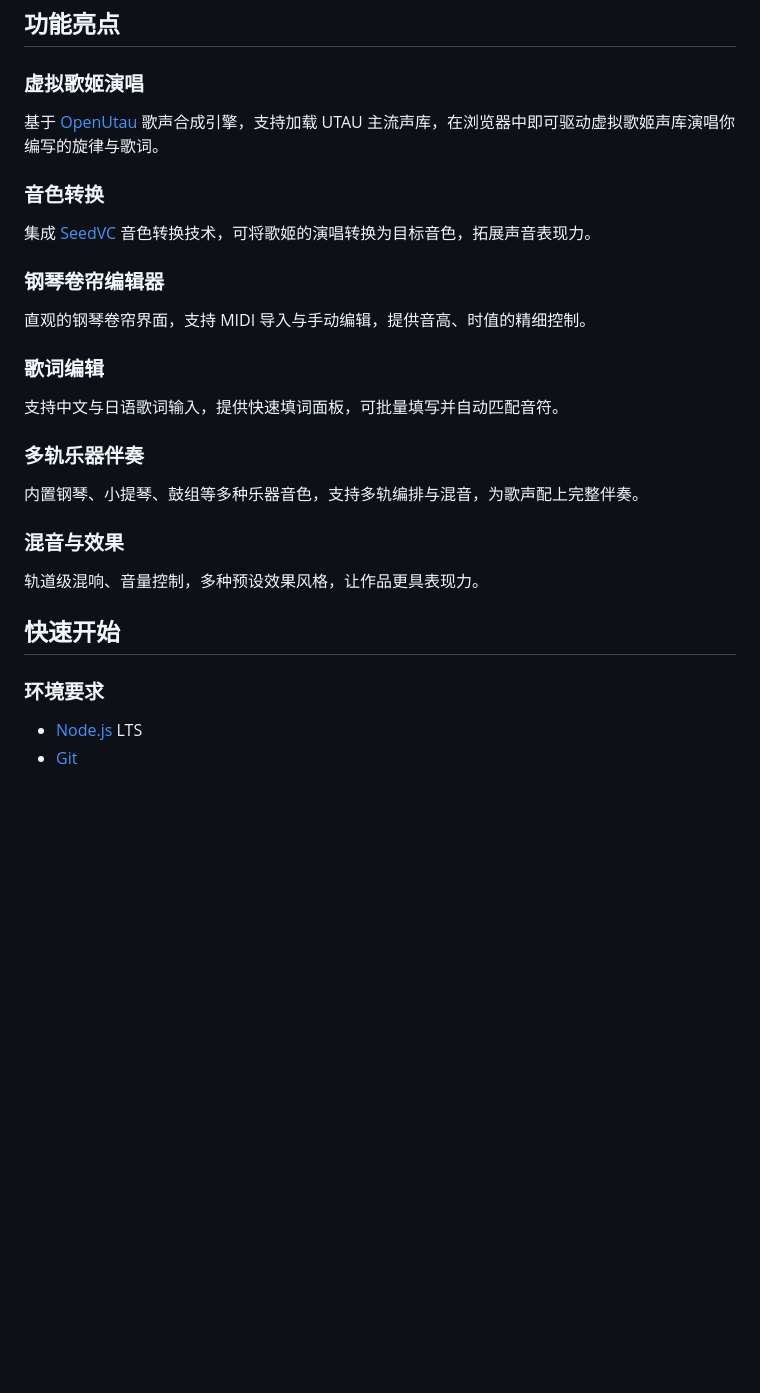
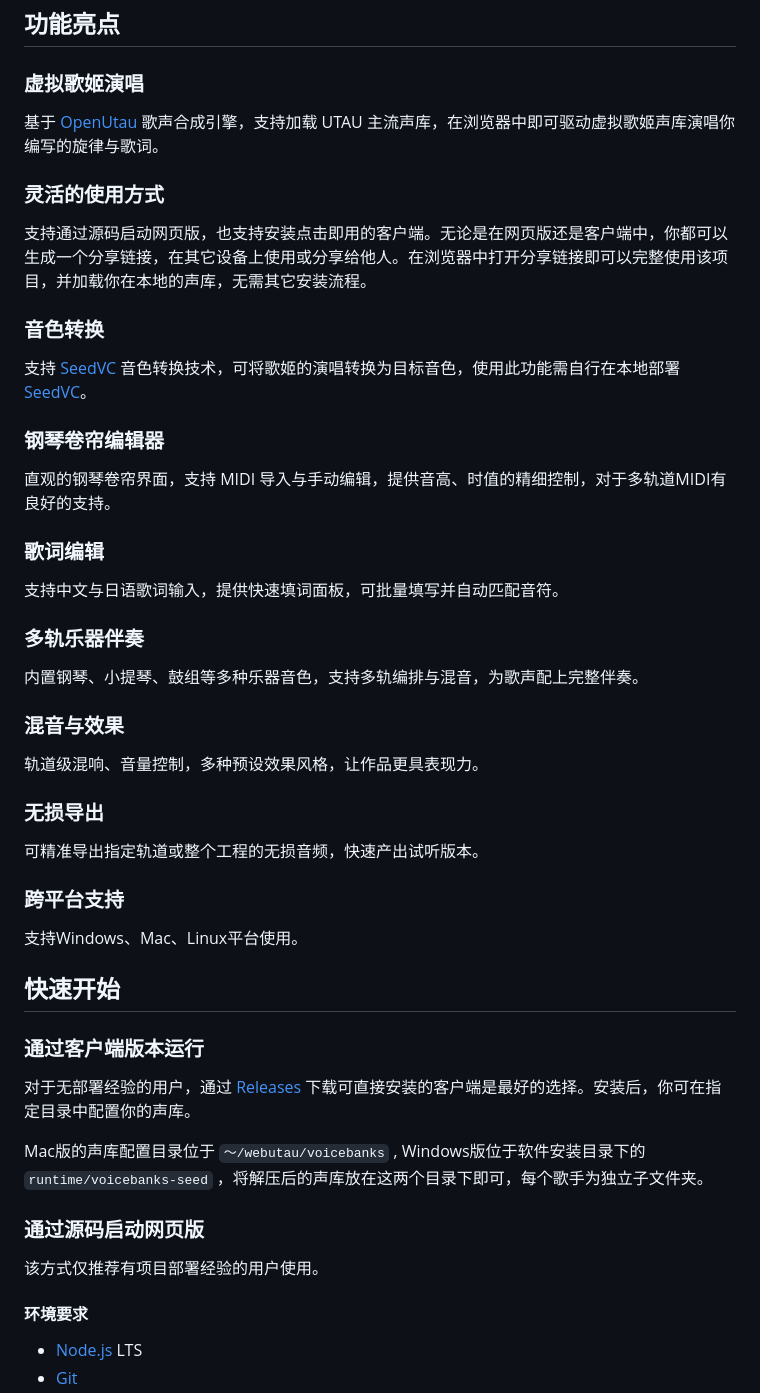
Before and after one commit to Marigold1122/WebUtau, a Markdown page: README.md, the part around one of its changes. GitHub-like rendering; blank space fills up the shorter version.

```diff
--- a/README.md
+++ b/README.md
@@ -9,11 +9,14 @@
 ### 虚拟歌姬演唱
 基于 [OpenUtau](https://github.com/stakira/OpenUtau) 歌声合成引擎，支持加载 UTAU 主流声库，在浏览器中即可驱动虚拟歌姬声库演唱你编写的旋律与歌词。
 
+### 灵活的使用方式
+支持通过源码启动网页版，也支持安装点击即用的客户端。无论是在网页版还是客户端中，你都可以生成一个分享链接，在其它设备上使用或分享给他人。在浏览器中打开分享链接即可以完整使用该项目，并加载你在本地的声库，无需其它安装流程。
+
 ### 音色转换
-集成 [SeedVC](https://github.com/Plachtaa/seed-vc) 音色转换技术，可将歌姬的演唱转换为目标音色，拓展声音表现力。
+支持 [SeedVC](https://github.com/Plachtaa/seed-vc) 音色转换技术，可将歌姬的演唱转换为目标音色，使用此功能需自行在本地部署[SeedVC](https://github.com/Plachtaa/seed-vc)。
 
 ### 钢琴卷帘编辑器
-直观的钢琴卷帘界面，支持 MIDI 导入与手动编辑，提供音高、时值的精细控制。
+直观的钢琴卷帘界面，支持 MIDI 导入与手动编辑，提供音高、时值的精细控制，对于多轨道MIDI有良好的支持。
 
 ### 歌词编辑
 支持中文与日语歌词输入，提供快速填词面板，可批量填写并自动匹配音符。
@@ -24,9 +27,25 @@
 ### 混音与效果
 轨道级混响、音量控制，多种预设效果风格，让作品更具表现力。
 
+### 无损导出
+可精准导出指定轨道或整个工程的无损音频，快速产出试听版本。
+
+### 跨平台支持
+支持Windows、Mac、Linux平台使用。
+
 ## 快速开始
 
-### 环境要求
+### 通过客户端版本运行
+
+对于无部署经验的用户，通过 [Releases](https://github.com/Marigold1122/WebUtau/releases/latest) 下载可直接安装的客户端是最好的选择。安装后，你可在指定目录中配置你的声库。
+
+Mac版的声库配置目录位于 `～/webutau/voicebanks` , Windows版位于软件安装目录下的 `runtime/voicebanks-seed` ，将解压后的声库放在这两个目录下即可，每个歌手为独立子文件夹。
+
+### 通过源码启动网页版
+
+该方式仅推荐有项目部署经验的用户使用。
+
+#### 环境要求
 
 - [Node.js](https://nodejs.org/) LTS
 - [Git](https://git-scm.com/)
```
Also changed, not shown: other parts of README.md (+7 -51 lines).
